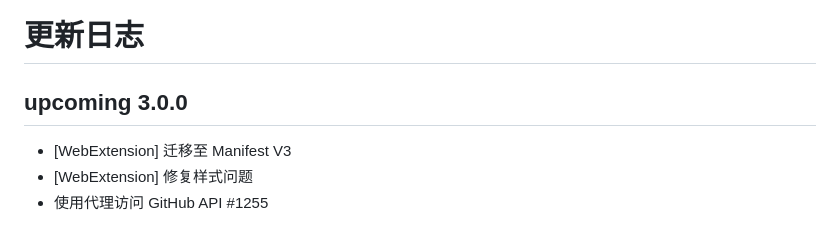
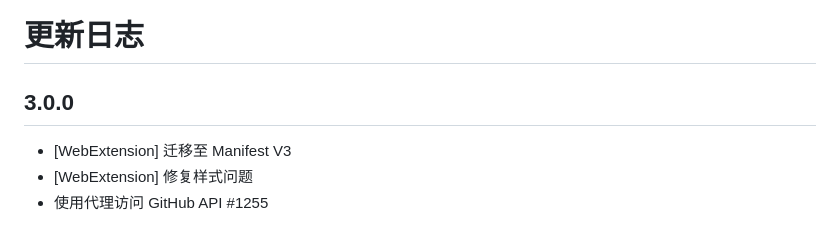
Before and after one commit to EhTagTranslation/EhSyringe, a Markdown page: CHANGELOG.md, the part around the change. Rendered like a GitHub page.

Commit message:
build: release

```diff
--- a/CHANGELOG.md
+++ b/CHANGELOG.md
@@ -1,6 +1,6 @@
 # 更新日志
 
-## upcoming 3.0.0
+## 3.0.0
 
 -   [WebExtension] 迁移至 Manifest V3
 -   [WebExtension] 修复样式问题
```
